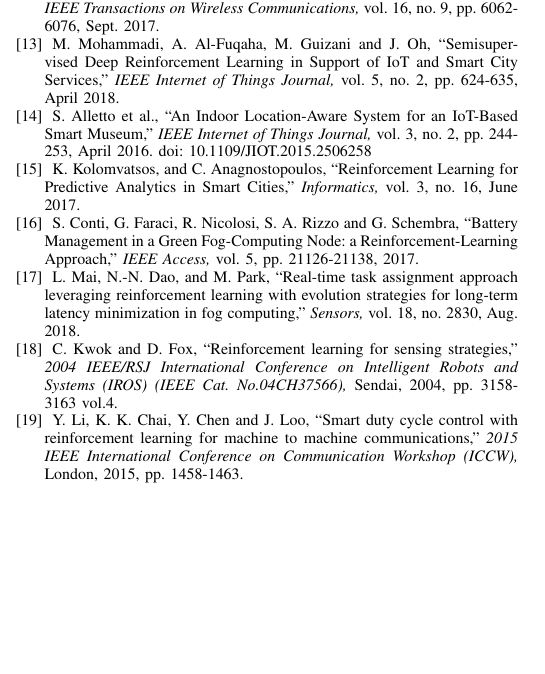
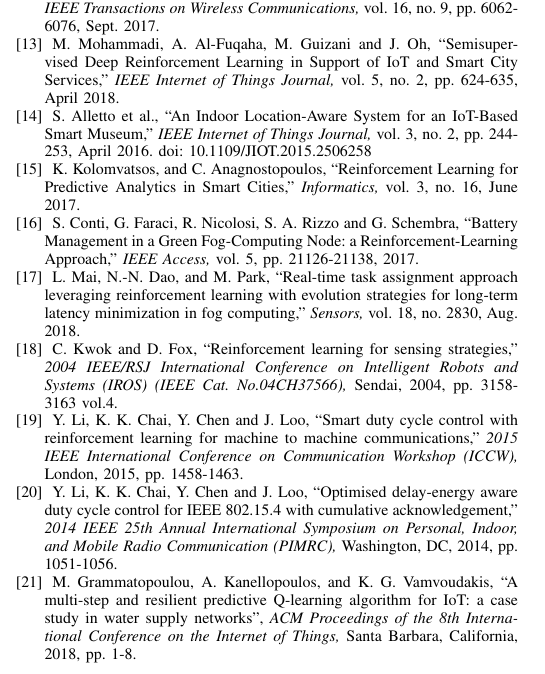
Before and after one commit to tunjiomoniwa/RLwork, a LaTeX paper (MachinceLearningIoT/MLIoT.tex): part of one column of page 4 of 4, cut so that both start at the same text, the shorter picture padded with empty space. Compiled offline with pdfLaTeX; a missing font is replaced by an installed copy or a similar font; a LaTeX package or settings file that is missing is left out.

Commit message:
Update4pm21/12/2018

```diff
--- a/MachinceLearningIoT/MLIoT.tex
+++ b/MachinceLearningIoT/MLIoT.tex
@@ -776,6 +780,12 @@
 \bibitem{Li2015}
 Y. Li, K. K. Chai, Y. Chen and J. Loo, ``Smart duty cycle control with reinforcement learning for machine to machine communications,'' \emph{2015 IEEE International Conference on Communication Workshop (ICCW),} London, 2015, pp. 1458-1463.
 
+\bibitem{Li2014}
+Y. Li, K. K. Chai, Y. Chen and J. Loo, ``Optimised delay-energy aware duty cycle control for IEEE 802.15.4 with cumulative acknowledgement,'' \emph{2014 IEEE 25th Annual International Symposium on Personal, Indoor, and Mobile Radio Communication (PIMRC),} Washington, DC, 2014, pp. 1051-1056.
+
+\bibitem{Grammatopoulou2018}
+M. Grammatopoulou, A. Kanellopoulos, and K. G. Vamvoudakis, ``A multi-step and resilient predictive Q-learning algorithm for IoT: a case study in water supply networks'', \emph{ACM Proceedings of the 8th International Conference on the Internet of Things,} Santa Barbara, California, 2018, pp. 1-8.
+
 \end{thebibliography}
 
 
```
Also changed, not shown: MachinceLearningIoT/MLIoT.pdf, MachinceLearningIoT/MLIoT.tex (8 more changed lines), 2 other files.
